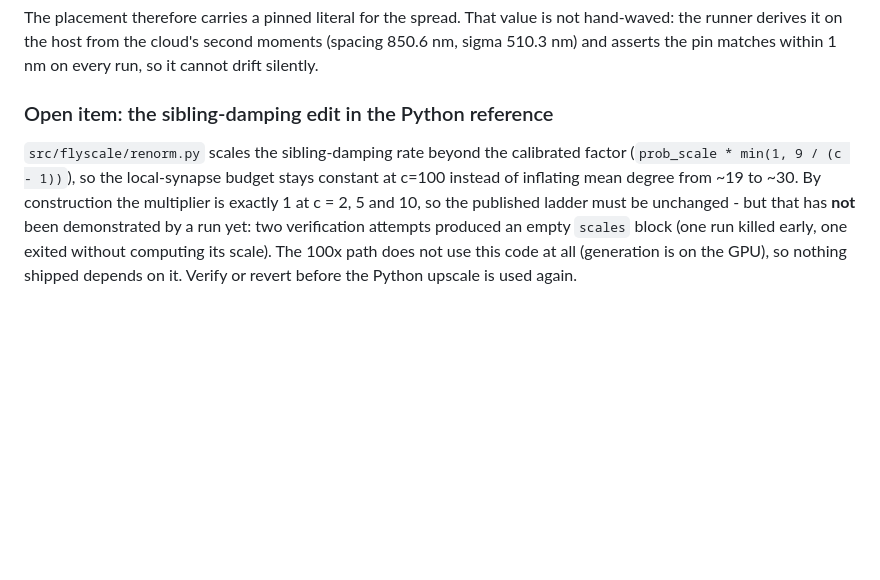
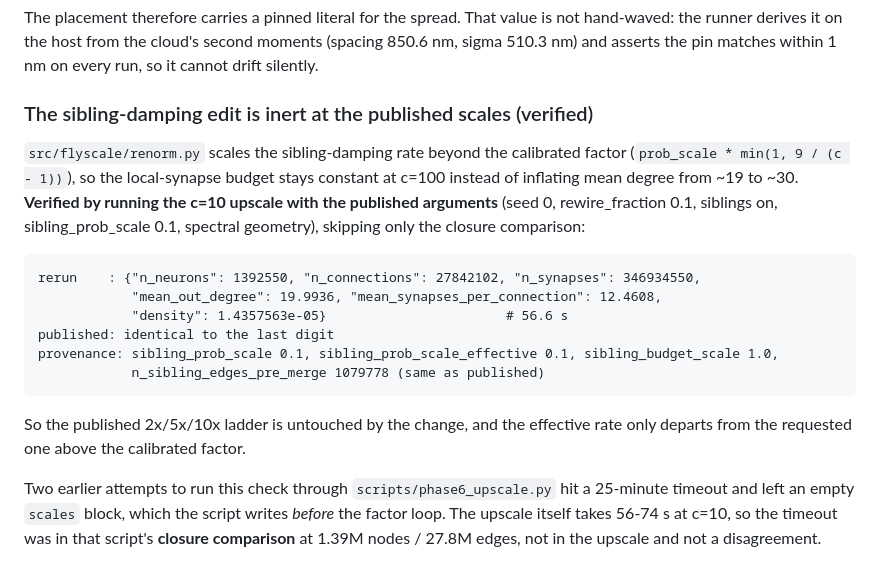
Before and after one commit to rickenator/VybFly, a Markdown page: docs/VYB-PORT.md, the part around the change. Drawn GitHub-style; blank space fills up the shorter version.

Commit message:
Verify the sibling-damping edit is inert at c=10, closing the open item
Same arguments as the published run, closure comparison skipped: the c=10 replica matches the
published numbers to the last digit (n=1,392,550, E=27,842,102, syn=346,934,550), the effective
sibling rate equals the requested one (budget scale 1.0), and the pre-merge sibling edge count is
identical (1,079,778). The two earlier timeouts were in phase6_upscale.py's closure comparison
(1.39M nodes / 27.8M edges), not in the upscale, which takes 56-74 s.

````diff
--- a/docs/VYB-PORT.md
+++ b/docs/VYB-PORT.md
@@ -270,12 +270,27 @@ The placement therefore carries a pinned literal for the spread. That value is n
 runner derives it on the host from the cloud's second moments (spacing 850.6 nm, sigma 510.3 nm) and
 asserts the pin matches within 1 nm on every run, so it cannot drift silently.
 
-### Open item: the sibling-damping edit in the Python reference
+### The sibling-damping edit is inert at the published scales (verified)
 
 `src/flyscale/renorm.py` scales the sibling-damping rate beyond the calibrated factor
 (`prob_scale * min(1, 9 / (c - 1))`), so the local-synapse budget stays constant at c=100 instead of
-inflating mean degree from ~19 to ~30. By construction the multiplier is exactly 1 at c = 2, 5 and
-10, so the published ladder must be unchanged - but that has **not** been demonstrated by a run yet:
-two verification attempts produced an empty `scales` block (one run killed early, one exited without
-computing its scale). The 100x path does not use this code at all (generation is on the GPU), so
-nothing shipped depends on it. Verify or revert before the Python upscale is used again.
+inflating mean degree from ~19 to ~30. **Verified by running the c=10 upscale with the published
+arguments** (seed 0, rewire_fraction 0.1, siblings on, sibling_prob_scale 0.1, spectral geometry),
+skipping only the closure comparison:
+
+```
+rerun    : {"n_neurons": 1392550, "n_connections": 27842102, "n_synapses": 346934550,
+            "mean_out_degree": 19.9936, "mean_synapses_per_connection": 12.4608,
+            "density": 1.4357563e-05}                       # 56.6 s
+published: identical to the last digit
+provenance: sibling_prob_scale 0.1, sibling_prob_scale_effective 0.1, sibling_budget_scale 1.0,
+            n_sibling_edges_pre_merge 1079778 (same as published)
+```
+
+So the published 2x/5x/10x ladder is untouched by the change, and the effective rate only departs
+from the requested one above the calibrated factor.
+
+Two earlier attempts to run this check through `scripts/phase6_upscale.py` hit a 25-minute timeout and
+left an empty `scales` block, which the script writes *before* the factor loop. The upscale itself
+takes 56-74 s at c=10, so the timeout was in that script's **closure comparison** at 1.39M nodes /
+27.8M edges, not in the upscale and not a disagreement.
````
